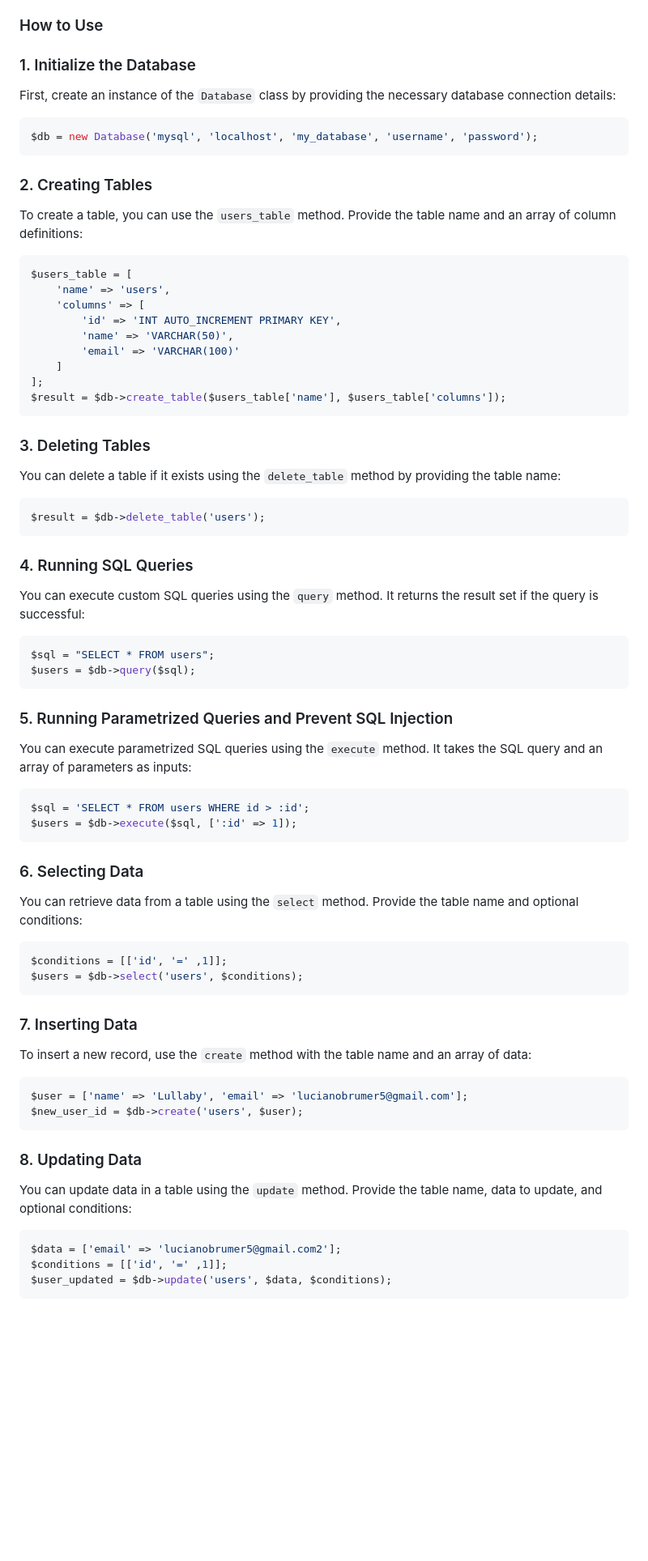
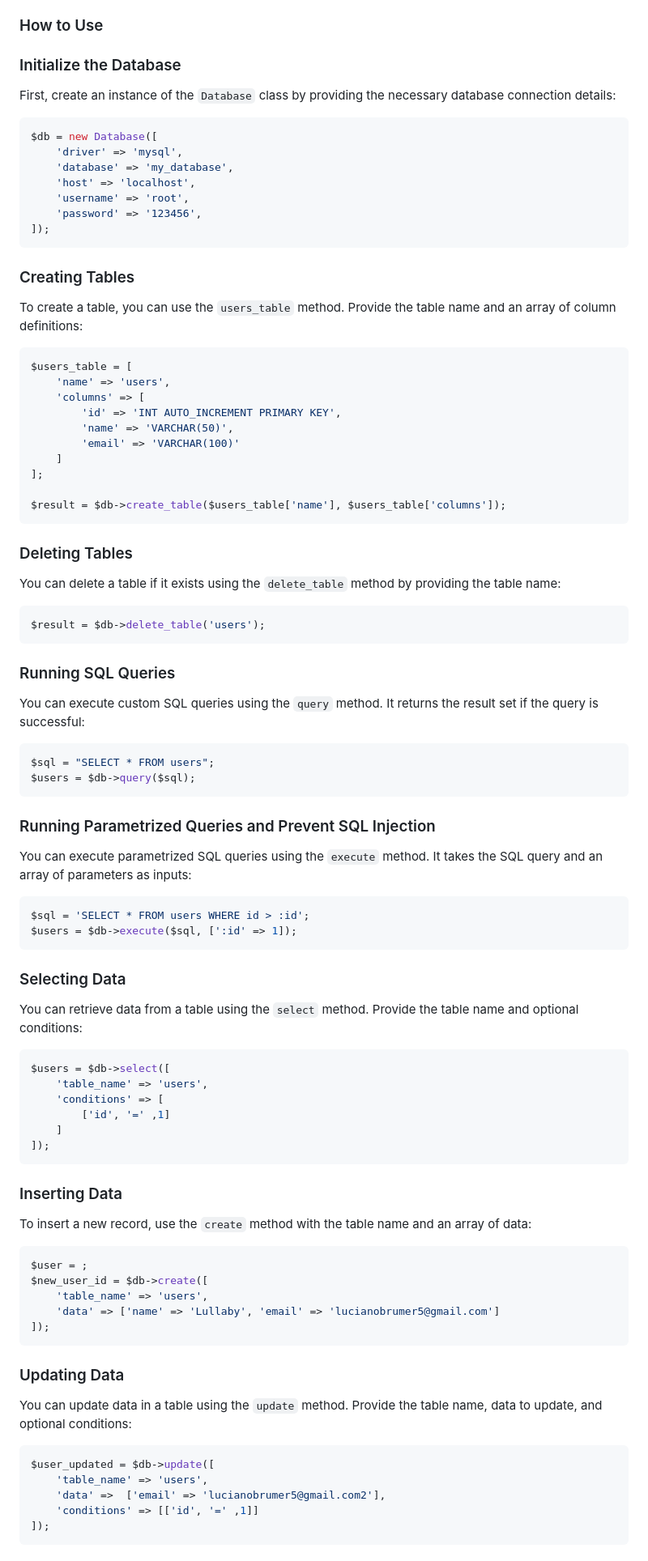
Before and after one commit to lullaby6/php-microframework, a Markdown page: README.md, the part around the change printed below. Shown: that part at 81% size. GitHub-like rendering; blank space fills up the shorter version.

Commit message:
database re readme

````diff
--- a/README.md
+++ b/README.md
@@ -40,15 +40,21 @@ This is a simple Database class for performing common database operations using
 
 ### How to Use
 
-### 1. Initialize the Database
+### Initialize the Database
 
 First, create an instance of the `Database` class by providing the necessary database connection details:
 
 ```php
-$db = new Database('mysql', 'localhost', 'my_database', 'username', 'password');
+$db = new Database([
+    'driver' => 'mysql',
+    'database' => 'my_database',
+    'host' => 'localhost',
+    'username' => 'root',
+    'password' => '123456',
+]);
 ```
 
-### 2. Creating Tables
+### Creating Tables
 
 To create a table, you can use the `users_table` method. Provide the table name and an array of column definitions:
 
@@ -61,10 +67,11 @@ $users_table = [
         'email' => 'VARCHAR(100)'
     ]
 ];
+
 $result = $db->create_table($users_table['name'], $users_table['columns']);
 ```
 
-### 3. Deleting Tables
+### Deleting Tables
 
 You can delete a table if it exists using the `delete_table` method by providing the table name:
 
@@ -72,7 +79,7 @@ You can delete a table if it exists using the `delete_table` method by providing
 $result = $db->delete_table('users');
 ```
 
-### 4. Running SQL Queries
+### Running SQL Queries
 
 You can execute custom SQL queries using the `query` method. It returns the result set if the query is successful:
 
@@ -81,7 +88,7 @@ $sql = "SELECT * FROM users";
 $users = $db->query($sql);
 ```
 
-### 5. Running Parametrized Queries and Prevent SQL Injection
+### Running Parametrized Queries and Prevent SQL Injection
 
 You can execute parametrized SQL queries using the `execute` method. It takes the SQL query and an array of parameters as inputs:
 
@@ -90,31 +97,40 @@ $sql = 'SELECT * FROM users WHERE id > :id';
 $users = $db->execute($sql, [':id' => 1]);
 ```
 
-### 6. Selecting Data
+### Selecting Data
 
 You can retrieve data from a table using the `select` method. Provide the table name and optional conditions:
 
 ```php
-$conditions = [['id', '=' ,1]];
-$users = $db->select('users', $conditions);
+$users = $db->select([
+    'table_name' => 'users',
+    'conditions' => [
+        ['id', '=' ,1]
+    ]
+]);
 ```
 
-### 7. Inserting Data
+### Inserting Data
 
 To insert a new record, use the `create` method with the table name and an array of data:
 
 ```php
-$user = ['name' => 'Lullaby', 'email' => 'lucianobrumer5@gmail.com'];
-$new_user_id = $db->create('users', $user);
+$user = ;
+$new_user_id = $db->create([
+    'table_name' => 'users',
+    'data' => ['name' => 'Lullaby', 'email' => 'lucianobrumer5@gmail.com']
+]);
 ```
 
-### 8. Updating Data
+### Updating Data
 
 You can update data in a table using the `update` method. Provide the table name, data to update, and optional conditions:
 
 ```php
-$data = ['email' => 'lucianobrumer5@gmail.com2'];
-$conditions = [['id', '=' ,1]];
-$user_updated = $db->update('users', $data, $conditions);
+$user_updated = $db->update([
+    'table_name' => 'users',
+    'data' =>  ['email' => 'lucianobrumer5@gmail.com2'],
+    'conditions' => [['id', '=' ,1]]
+]);
 ```
 
````
Also changed, not shown: other parts of README.md (+6 -3 lines).
